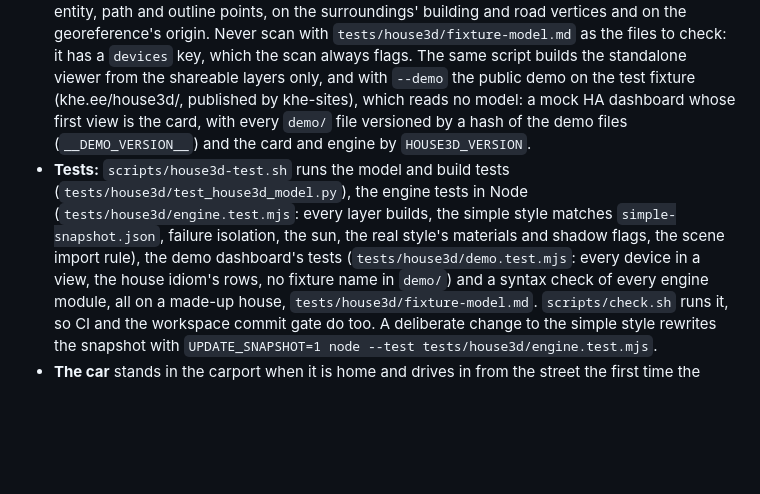
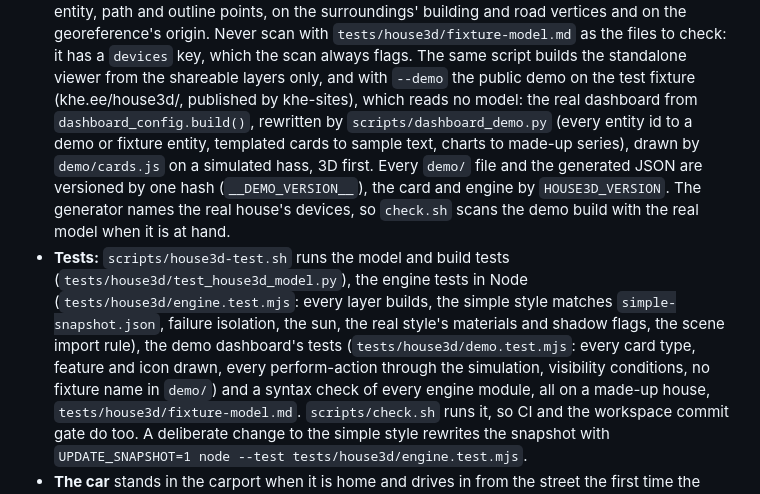
Before and after one commit to khelias/khe-home-assistant, a Markdown page: docs/operational-notes.md, the part around the change. GitHub-like rendering; blank space fills up the shorter version.

```diff
--- a/docs/operational-notes.md
+++ b/docs/operational-notes.md
@@ -259,17 +259,22 @@ replaces `www/house3d/` in HA's config volume with it, so HA serves it as
   as the files to check: it has a `devices` key, which the scan always
   flags. The same script builds the standalone viewer from the shareable
   layers only, and with `--demo` the public demo on the test fixture
-  (khe.ee/house3d/, published by khe-sites), which reads no model: a mock HA
-  dashboard whose first view is the card, with every `demo/` file versioned by
-  a hash of the demo files (`__DEMO_VERSION__`) and the card and engine by
-  `HOUSE3D_VERSION`.
+  (khe.ee/house3d/, published by khe-sites), which reads no model: the real
+  dashboard from `dashboard_config.build()`, rewritten by
+  `scripts/dashboard_demo.py` (every entity id to a demo or fixture entity,
+  templated cards to sample text, charts to made-up series), drawn by
+  `demo/cards.js` on a simulated hass, 3D first. Every `demo/` file and the
+  generated JSON are versioned by one hash (`__DEMO_VERSION__`), the card and
+  engine by `HOUSE3D_VERSION`. The generator names the real house's devices,
+  so `check.sh` scans the demo build with the real model when it is at hand.
 - **Tests:** `scripts/house3d-test.sh` runs the model and build tests
   (`tests/house3d/test_house3d_model.py`), the engine tests in Node
   (`tests/house3d/engine.test.mjs`: every layer builds, the simple style
   matches `simple-snapshot.json`, failure isolation, the sun, the real
   style's materials and shadow flags, the scene import rule), the demo
-  dashboard's tests (`tests/house3d/demo.test.mjs`: every device in a view,
-  the house idiom's rows, no fixture name in `demo/`) and a syntax
+  dashboard's tests (`tests/house3d/demo.test.mjs`: every card type, feature
+  and icon drawn, every perform-action through the simulation, visibility
+  conditions, no fixture name in `demo/`) and a syntax
   check of every engine module, all on a made-up house,
   `tests/house3d/fixture-model.md`. `scripts/check.sh` runs it, so CI and
   the workspace commit gate do too. A deliberate change to the simple
```
Also changed, not shown: AGENTS.md (+35 -19 lines), README.md (+5 -5 lines), docs/house3d.png, 16 other files.
